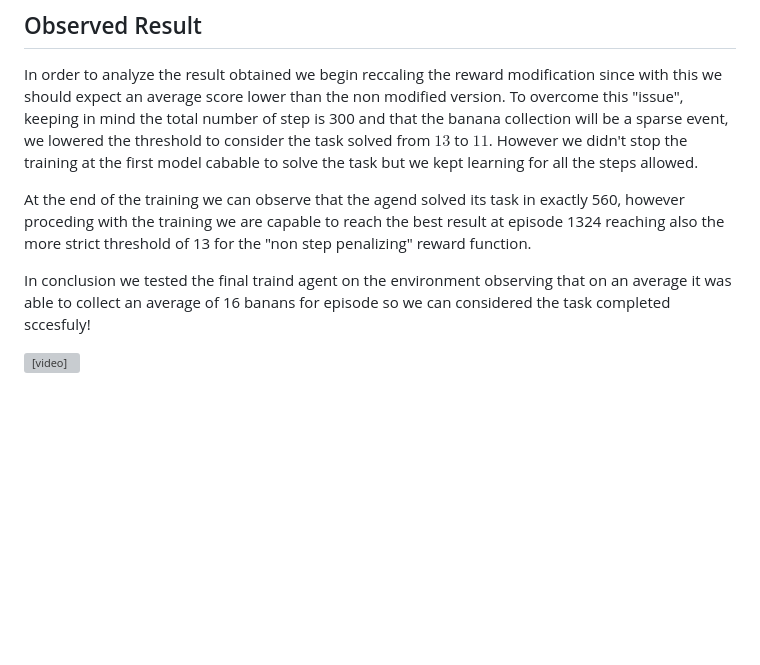
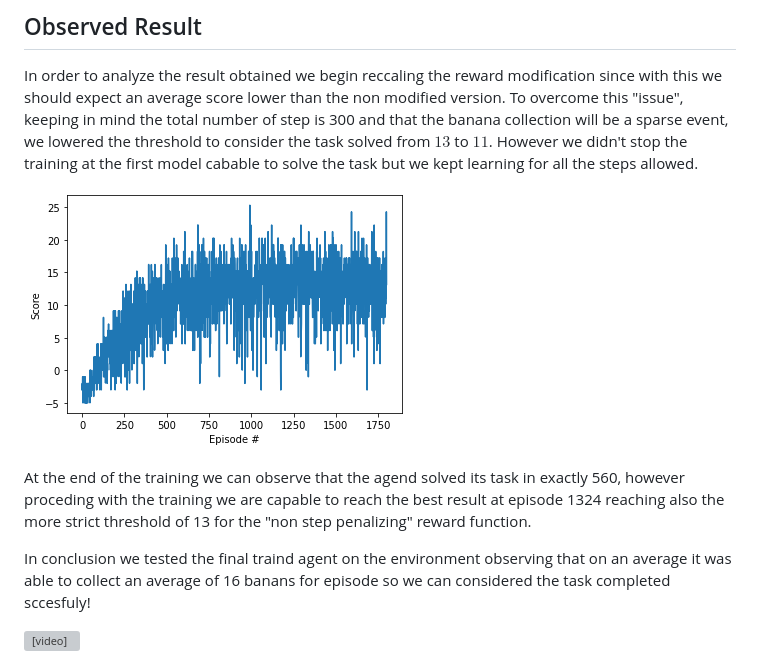
Before and after one commit to Mattia-Scarpa/RL-DQN-Unity-Banana, a Markdown page: Report.md, the part around the change. GitHub-like rendering; pictures changed too: reward.png (added); blank space fills up the shorter version; grey boxes are pictures that could not be loaded.

```diff
--- a/Report.md
+++ b/Report.md
@@ -64,10 +64,12 @@ The learning algorithm itself run the agent iteratively through repeated episode
 
 In order to analyze the result obtained we begin reccaling the reward modification since with this we should expect an average score lower than the non modified version. To overcome this "issue", keeping in mind the total number of step is 300 and that the banana collection will be a sparse event, we lowered the threshold to consider the task solved from $13$ to $11$. However we didn't stop the training at the first model cabable to solve the task but we kept learning for all the steps allowed.
 
+![Reward per Episode Plot](reward.png)
+
 At the end of the training we can observe that the agend solved its task in exactly 560, however proceding with the training we are capable to reach the best result at episode 1324 reaching also the more strict threshold of 13 for the "non step penalizing" reward function.
 
 In conclusion we tested the final traind agent on the environment observing that on an average it was able to collect an average of 16 banans for episode so we can considered the task completed sccesfuly!
 
 <video width="640" height="480" controls autoplay loop>
-  <source src="banana.mp4" type="video/mp4">
+  <source src="./banana.mp4" type="video/mp4">
 </video>
```
Also changed, not shown: Project_Banana_Requirements.md (deleted, +0 -55 lines).
